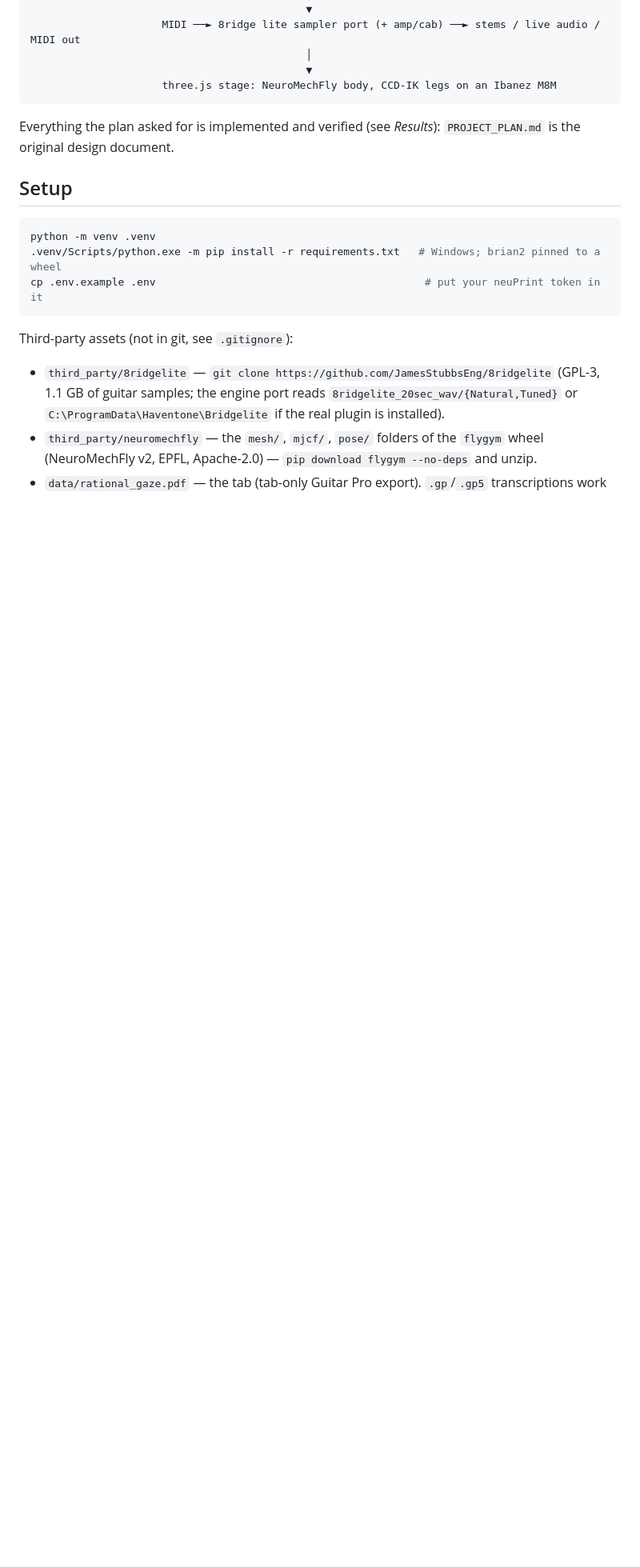
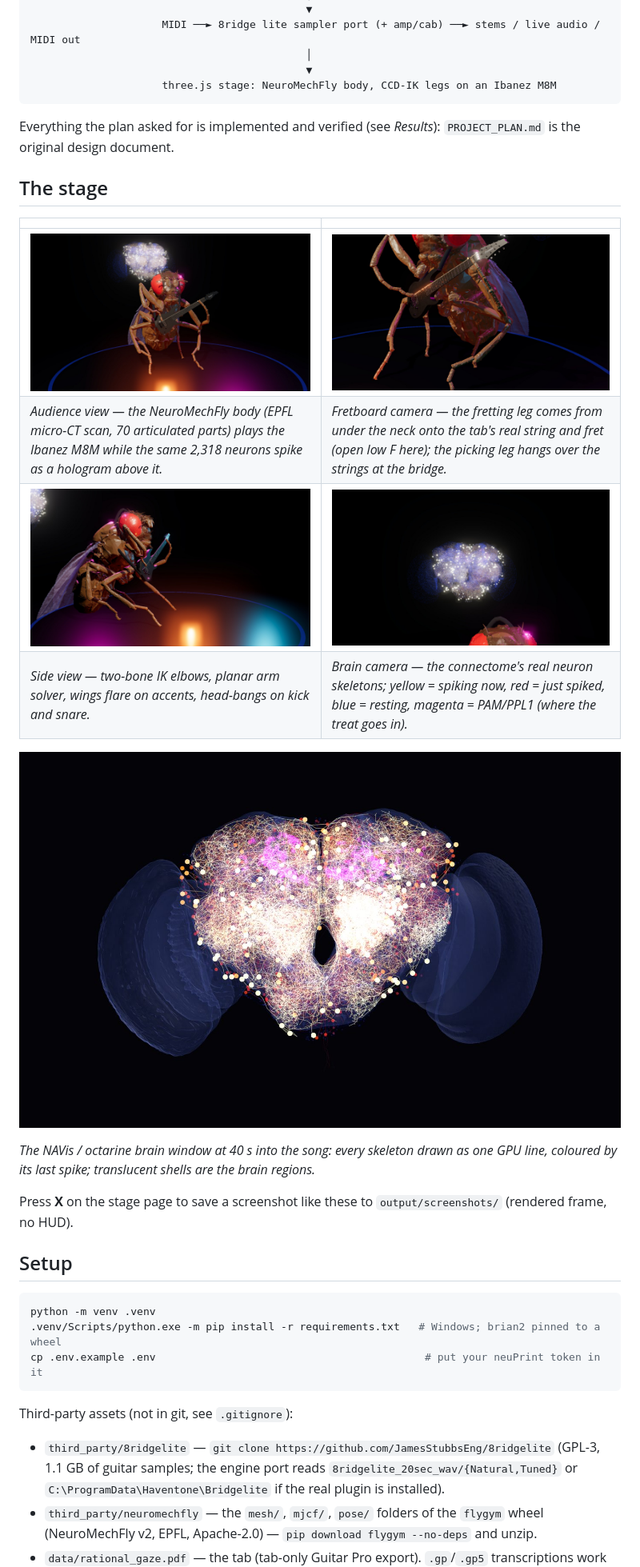
Before and after one commit to SyhmZlkrn/Djent-Fruit-Fly, a Markdown page: README.md, the part around the change. Shown: that part at 80% size. GitHub-like rendering; pictures changed too: docs/screenshots/stage_audience.jpg (added), docs/screenshots/stage_brain.jpg (added), docs/screenshots/stage_fretboard.jpg (added); blank space fills up the shorter version.

Commit message:
README: stage pictures; X saves a stage screenshot via the stage server

```diff
--- a/README.md
+++ b/README.md
@@ -21,6 +21,21 @@ neuPrint (male-cns:v1.0) ──► 2,318 central-brain neurons + 332 PAM/PPL1 DA
 
 Everything the plan asked for is implemented and verified (see *Results*): `PROJECT_PLAN.md` is the
 original design document.
+
+## The stage
+
+| | |
+|---|---|
+| ![The fly on stage: NeuroMechFly body, Ibanez M8M, the brain hologram spiking above](docs/screenshots/stage_audience.jpg) | ![Fretboard camera: the left leg frets the tab's actual string and fret, the right leg picks](docs/screenshots/stage_fretboard.jpg) |
+| *Audience view — the NeuroMechFly body (EPFL micro-CT scan, 70 articulated parts) plays the Ibanez M8M while the same 2,318 neurons spike as a hologram above it.* | *Fretboard camera — the fretting leg comes from under the neck onto the tab's real string and fret (open low F here); the picking leg hangs over the strings at the bridge.* |
+| ![Side view of the fly playing](docs/screenshots/stage_side.jpg) | ![Brain camera: the 2,318 MaleCNS neurons spiking, dopaminergic PAM/PPL1 in magenta](docs/screenshots/stage_brain.jpg) |
+| *Side view — two-bone IK elbows, planar arm solver, wings flare on accents, head-bangs on kick and snare.* | *Brain camera — the connectome's real neuron skeletons; yellow = spiking now, red = just spiked, blue = resting, magenta = PAM/PPL1 (where the treat goes in).* |
+
+![The live brain window (octarine / pygfx): all 2,318 skeletons, spikes glowing, 76 region shells](docs/proof/brain_40s.jpg)
+
+*The NAVis / octarine brain window at 40 s into the song: every skeleton drawn as one GPU line, coloured by its last spike; translucent shells are the brain regions.*
+
+Press **X** on the stage page to save a screenshot like these to `output/screenshots/` (rendered frame, no HUD).
 
 ## Setup
 
```
Also changed, not shown: 3 other files.
